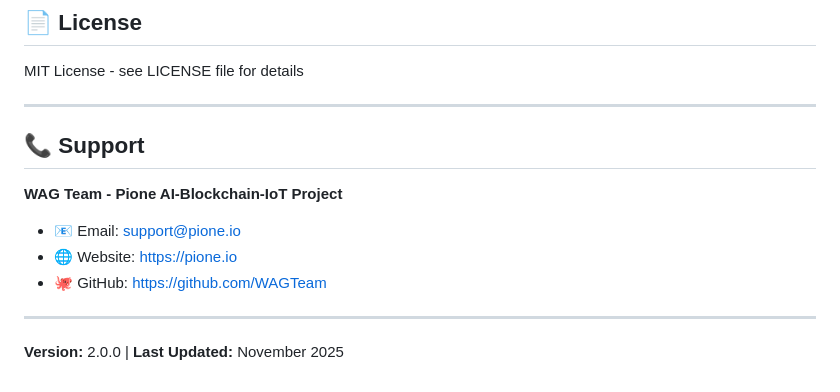
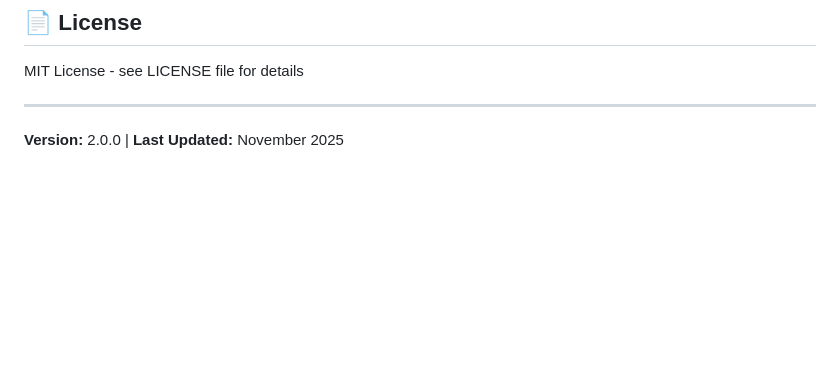
Before and after one commit to minhe51805/Pione_AIBlockchainIoT-WAGTeam, a Markdown page: README.md, the part around the change. Rendered like a GitHub page; blank space fills up the shorter version.

```diff
--- a/README.md
+++ b/README.md
@@ -328,14 +328,4 @@ MIT License - see LICENSE file for details
 
 ---
 
-## 📞 Support
-
-**WAG Team - Pione AI-Blockchain-IoT Project**
-
-- 📧 Email: support@pione.io
-- 🌐 Website: https://pione.io
-- 🐙 GitHub: https://github.com/WAGTeam
-
----
-
 **Version:** 2.0.0 | **Last Updated:** November 2025
```
